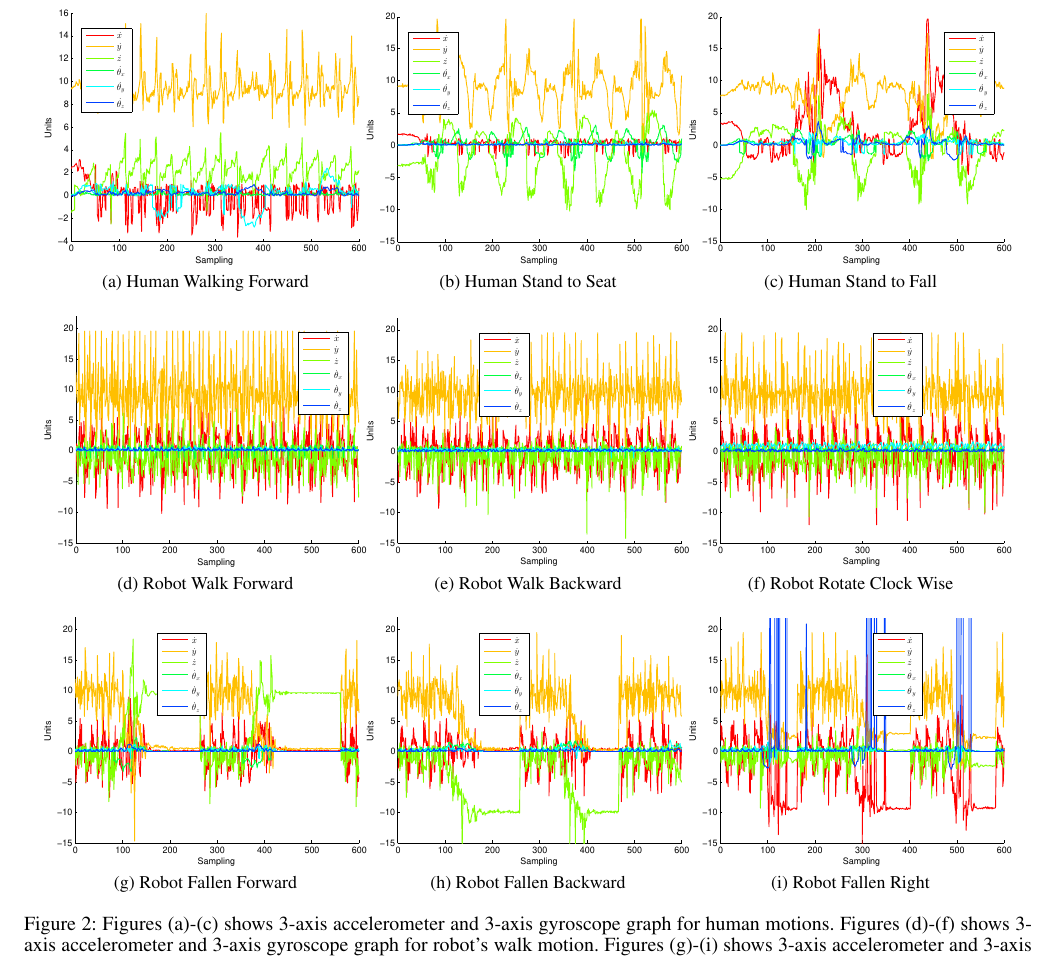
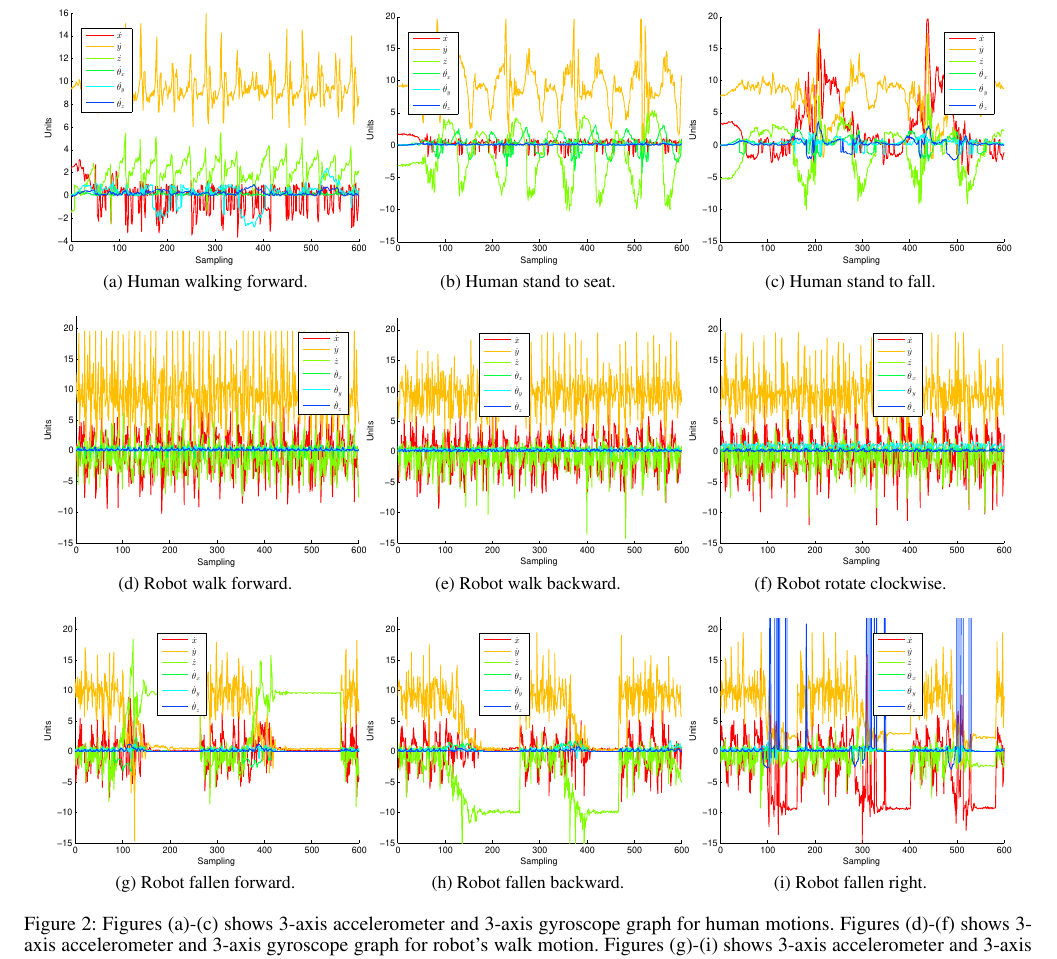
Before and after one commit to samindaa/csc_688_2014_doc, a LaTeX paper (aaai_main.tex): part of page 4 of 6, cut so that both start at the same text. Compiled offline with pdfLaTeX.

Commit message:
added caption for figure

```diff
--- a/aaai_main.tex
+++ b/aaai_main.tex
@@ -191,22 +191,22 @@ the developers.
 
 \begin{figure*}[!t]
 \centering
-\subfloat[Human Walking Forward]{\label{fig:ha}\includegraphics[width=0.32\textwidth]{plots/human_walk-crop.pdf}}
-\subfloat[Human Stand to Seat]{\label{fig:hb}\includegraphics[width=0.32\textwidth]{plots/human_stand-crop.pdf}}
-\subfloat[Human Stand to Fall]{\label{fig:hc}\includegraphics[width=0.32\textwidth]{plots/human_falling-crop.pdf}}
+\subfloat[Human walking forward.]{\label{fig:ha}\includegraphics[width=0.32\textwidth]{plots/human_walk-crop.pdf}}
+\subfloat[Human stand to seat.]{\label{fig:hb}\includegraphics[width=0.32\textwidth]{plots/human_stand-crop.pdf}}
+\subfloat[Human stand to fall.]{\label{fig:hc}\includegraphics[width=0.32\textwidth]{plots/human_falling-crop.pdf}}
 \\
-\subfloat[Robot Walk Forward]{\label{fig:ha}\includegraphics[width=0.32\textwidth]
+\subfloat[Robot walk forward.]{\label{fig:ha}\includegraphics[width=0.32\textwidth]
 {plots/robot_walk_forward-crop.pdf}}
-\subfloat[Robot Walk Backward]{\label{fig:hb}\includegraphics[width=0.32\textwidth]
+\subfloat[Robot walk backward.]{\label{fig:hb}\includegraphics[width=0.32\textwidth]
 {plots/robot_walk_backward-crop.pdf}}
-\subfloat[Robot Rotate Clock Wise]{\label{fig:hc}\includegraphics[width=0.32\textwidth]
+\subfloat[Robot rotate clockwise.]{\label{fig:hc}\includegraphics[width=0.32\textwidth]
 {plots/robot_rotate_cw-crop.pdf}}
 \\
-\subfloat[Robot Fallen Forward]{\label{fig:ha}\includegraphics[width=0.32\textwidth]
+\subfloat[Robot fallen forward.]{\label{fig:ha}\includegraphics[width=0.32\textwidth]
 {plots/robot_fallen_forward-crop.pdf}}
-\subfloat[Robot Fallen Backward]{\label{fig:hb}\includegraphics[width=0.32\textwidth]
+\subfloat[Robot fallen backward.]{\label{fig:hb}\includegraphics[width=0.32\textwidth]
 {plots/robot_fallen_backward-crop.pdf}}
-\subfloat[Robot Fallen Right]{\label{fig:hc}\includegraphics[width=0.32\textwidth]
+\subfloat[Robot fallen right.]{\label{fig:hc}\includegraphics[width=0.32\textwidth]
 {plots/robot_fallen_right-crop.pdf}}
 
 \caption{Figures (a)-(c) shows 3-axis accelerometer and 3-axis gyroscope graph for human motions. Figures (d)-(f) shows 3-axis accelerometer and 3-axis gyroscope graph for robot's walk motion. Figures (g)-(i) shows 3-axis accelerometer and 3-axis gyroscope graph for robot's fallen motion}
```
Also changed, not shown: aaai_main.tex (2 more changed lines).
